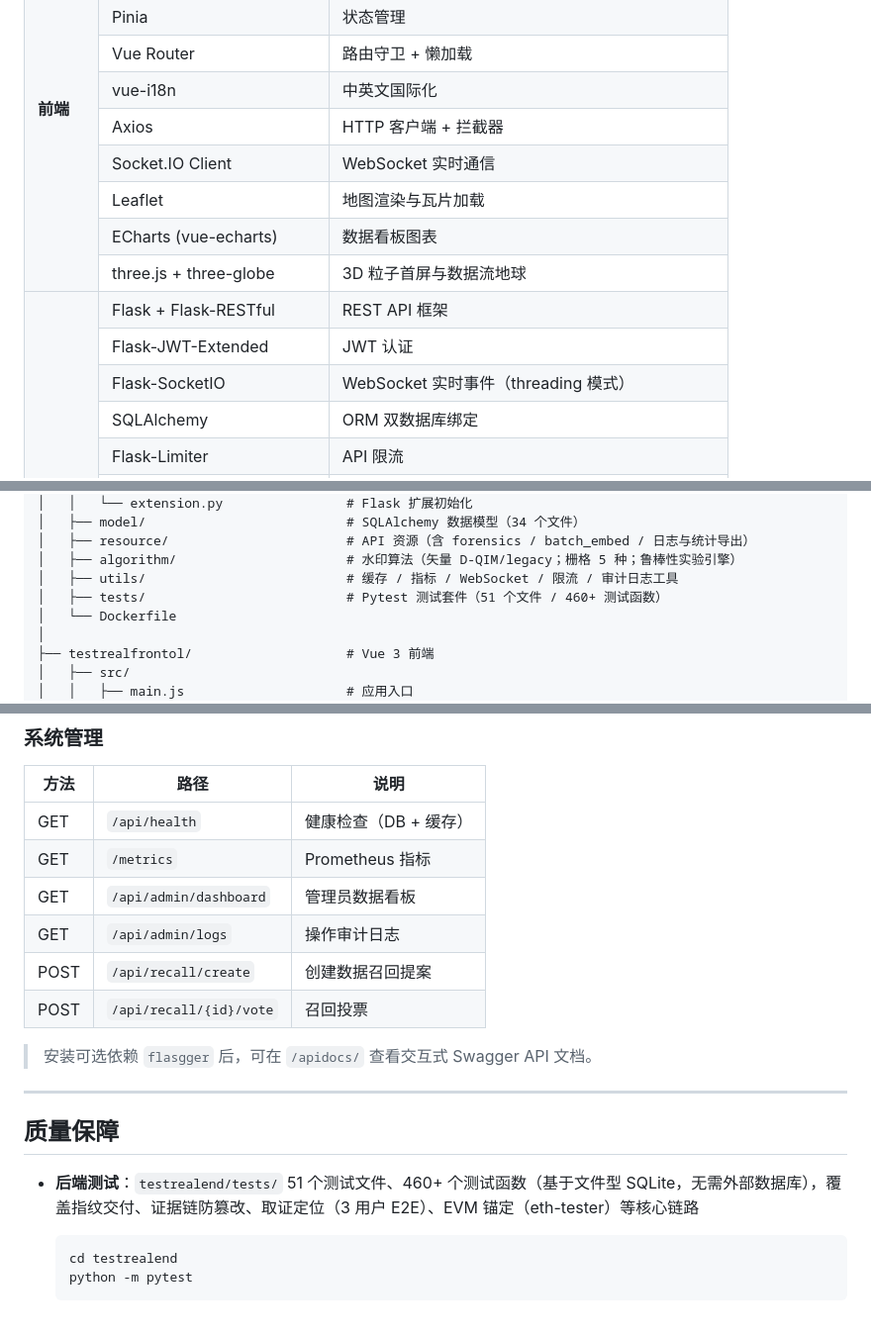
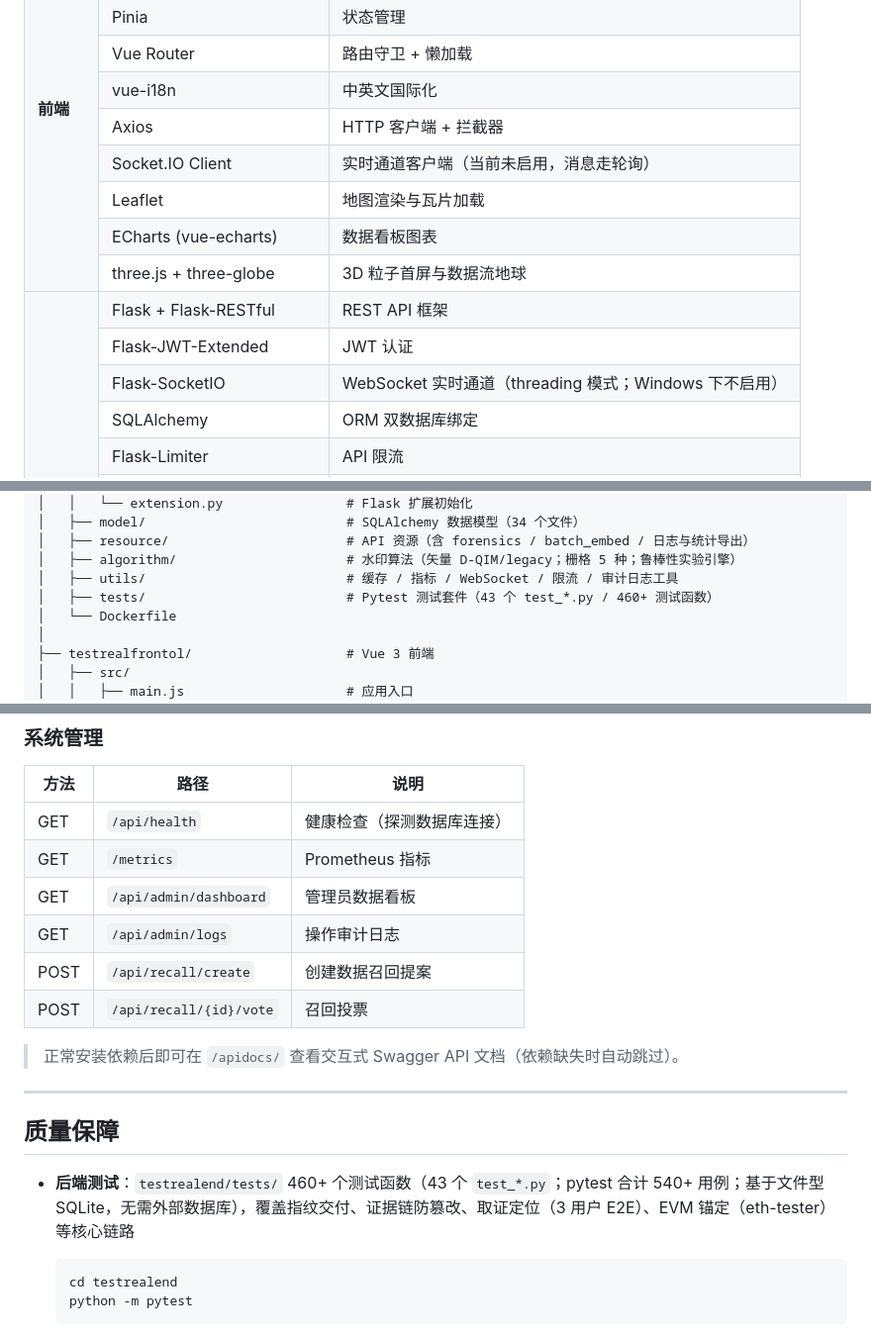
Before and after one commit to sijie-Z/GeoData-Security-System, a Markdown page: README.md, 3 parts joined by grey strips. Shown at 99% size. GitHub-like rendering.

````diff
--- a/README.md
+++ b/README.md
@@ -191,13 +191,13 @@ v3.0 交付与取证链路:
 <tr><td>Vue Router</td><td>路由守卫 + 懒加载</td></tr>
 <tr><td>vue-i18n</td><td>中英文国际化</td></tr>
 <tr><td>Axios</td><td>HTTP 客户端 + 拦截器</td></tr>
-<tr><td>Socket.IO Client</td><td>WebSocket 实时通信</td></tr>
+<tr><td>Socket.IO Client</td><td>实时通道客户端（当前未启用，消息走轮询）</td></tr>
 <tr><td>Leaflet</td><td>地图渲染与瓦片加载</td></tr>
 <tr><td>ECharts (vue-echarts)</td><td>数据看板图表</td></tr>
 <tr><td>three.js + three-globe</td><td>3D 粒子首屏与数据流地球</td></tr>
 <tr><td rowspan="11"><b>后端</b></td><td>Flask + Flask-RESTful</td><td>REST API 框架</td></tr>
 <tr><td>Flask-JWT-Extended</td><td>JWT 认证</td></tr>
-<tr><td>Flask-SocketIO</td><td>WebSocket 实时事件（threading 模式）</td></tr>
+<tr><td>Flask-SocketIO</td><td>WebSocket 实时通道（threading 模式；Windows 下不启用）</td></tr>
 <tr><td>SQLAlchemy</td><td>ORM 双数据库绑定</td></tr>
 <tr><td>Flask-Limiter</td><td>API 限流</td></tr>
 <tr><td>rasterio / geopandas</td><td>空间数据处理</td></tr>
@@ -286,7 +286,7 @@ GeoData-Security-System/
 │   ├── resource/                       # API 资源（含 forensics / batch_embed / 日志与统计导出）
 │   ├── algorithm/                      # 水印算法（矢量 D-QIM/legacy；栅格 5 种；鲁棒性实验引擎）
 │   ├── utils/                          # 缓存 / 指标 / WebSocket / 限流 / 审计日志工具
-│   ├── tests/                          # Pytest 测试套件（51 个文件 / 460+ 测试函数）
+│   ├── tests/                          # Pytest 测试套件（43 个 test_*.py / 460+ 测试函数）
 │   └── Dockerfile
 │
 ├── testrealfrontol/                    # Vue 3 前端
@@ -384,20 +384,20 @@ GeoData-Security-System/
 
 | 方法 | 路径 | 说明 |
 |------|------|------|
-| GET | `/api/health` | 健康检查（DB + 缓存） |
+| GET | `/api/health` | 健康检查（探测数据库连接） |
 | GET | `/metrics` | Prometheus 指标 |
 | GET | `/api/admin/dashboard` | 管理员数据看板 |
 | GET | `/api/admin/logs` | 操作审计日志 |
 | POST | `/api/recall/create` | 创建数据召回提案 |
 | POST | `/api/recall/{id}/vote` | 召回投票 |
 
-> 安装可选依赖 `flasgger` 后，可在 `/apidocs/` 查看交互式 Swagger API 文档。
+> 正常安装依赖后即可在 `/apidocs/` 查看交互式 Swagger API 文档（依赖缺失时自动跳过）。
 
 ---
 
 ## 质量保障
 
-- **后端测试**：`testrealend/tests/` 51 个测试文件、460+ 个测试函数（基于文件型 SQLite，无需外部数据库），覆盖指纹交付、证据链防篡改、取证定位（3 用户 E2E）、EVM 锚定（eth-tester）等核心链路
+- **后端测试**：`testrealend/tests/` 460+ 个测试函数（43 个 `test_*.py`；pytest 合计 540+ 用例；基于文件型 SQLite，无需外部数据库），覆盖指纹交付、证据链防篡改、取证定位（3 用户 E2E）、EVM 锚定（eth-tester）等核心链路
 
   ```bash
   cd testrealend
````
Also changed, not shown: other parts of README.md (+22 -22 lines).
